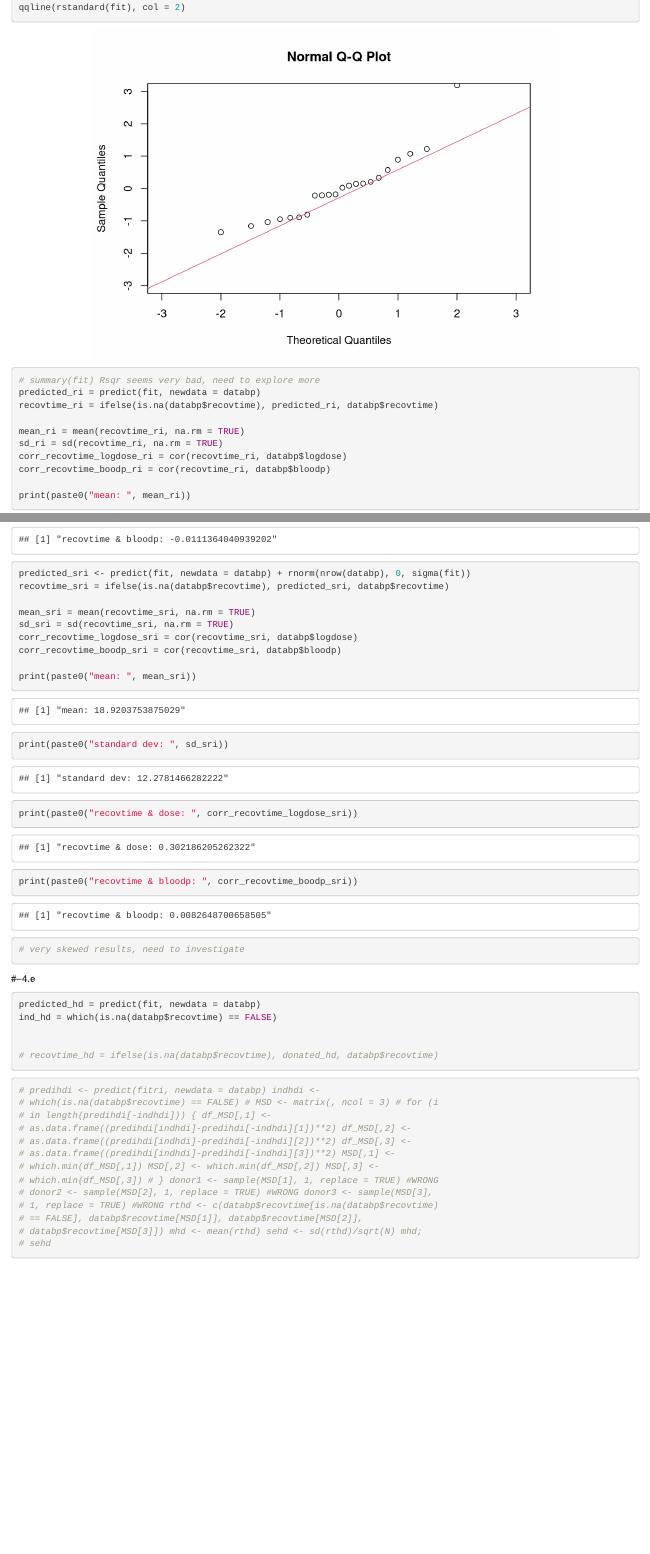
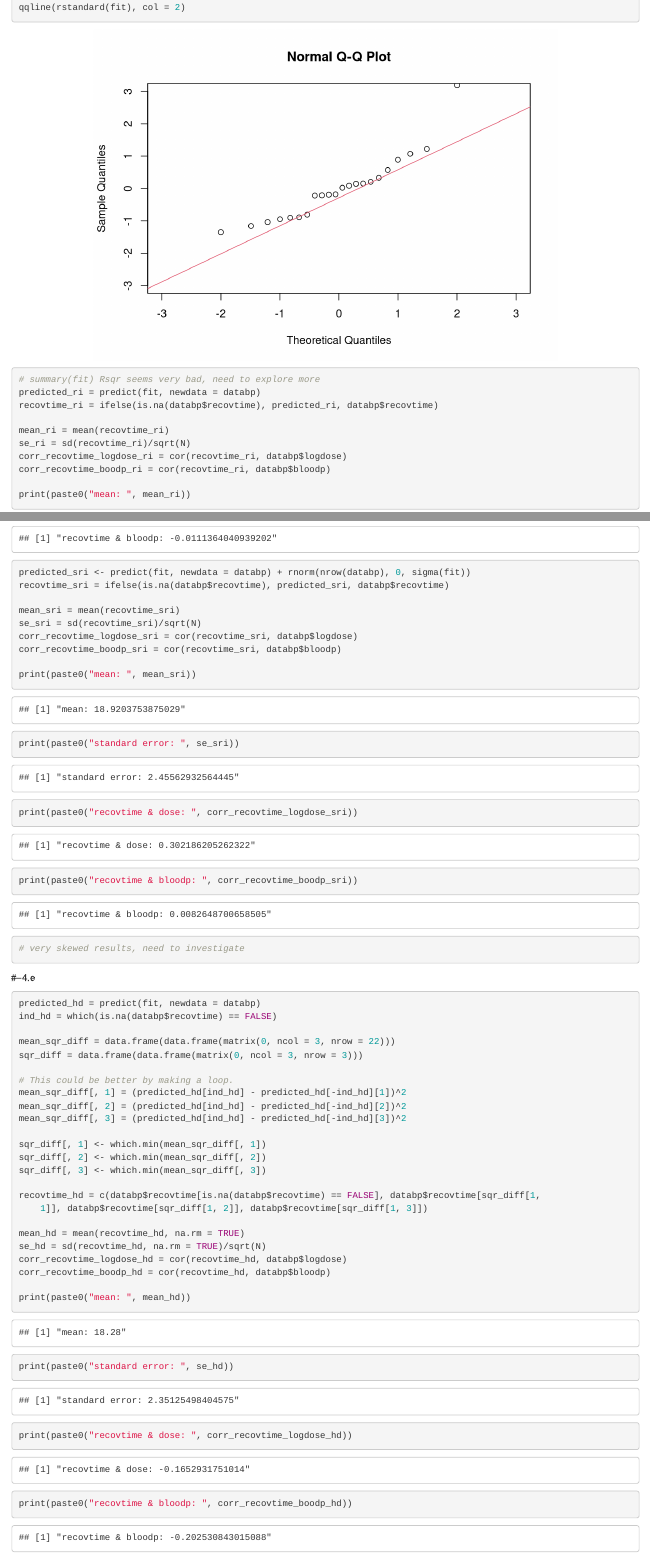
Before and after one commit to TedOiler/ida_assignment_1, an R Markdown document (assignment_1.Rmd): the page in a window 1100 px wide, from 9020 px down before the commit and from 9040 px down after it, so that both start at the same text, and a second part further down, joined at a grey line. Rendered offline with R 4.5, knitr and Pandoc, with nearby package versions; both versions are drawn in the output format of the newer one.

Commit message:
finalized code

````diff
--- a/assignment_1.Rmd
+++ b/assignment_1.Rmd
@@ -3,8 +3,8 @@ title: "Assignment 1"
 author: "Ted Ladas -s2124289"
 date: "10/20/2020"
 output:
+  html_document: default
   pdf_document: default
-  html_document: default
 ---
 
 # Libraries
@@ -181,8 +182,8 @@ qqline(rstandard(fit), col = 2)
 predicted_ri = predict(fit, newdata=databp)
 recovtime_ri = ifelse(is.na(databp$recovtime), predicted_ri, databp$recovtime)
 
-mean_ri = mean(recovtime_ri, na.rm=TRUE)
-sd_ri = sd(recovtime_ri, na.rm=TRUE)
+mean_ri = mean(recovtime_ri)
+se_ri = sd(recovtime_ri)/sqrt(N)
 corr_recovtime_logdose_ri = cor(recovtime_ri, databp$logdose)
 corr_recovtime_boodp_ri = cor(recovtime_ri, databp$bloodp)
 
@@ -196,13 +197,13 @@ print(paste0("recovtime & bloodp: " , corr_recovtime_boodp_ri))
 predicted_sri <- predict(fit, newdata = databp) + rnorm(nrow(databp), 0, sigma(fit))
 recovtime_sri = ifelse(is.na(databp$recovtime), predicted_sri, databp$recovtime)
 
-mean_sri = mean(recovtime_sri, na.rm=TRUE)
-sd_sri = sd(recovtime_sri, na.rm=TRUE)
+mean_sri = mean(recovtime_sri)
+se_sri = sd(recovtime_sri)/sqrt(N)
 corr_recovtime_logdose_sri = cor(recovtime_sri, databp$logdose)
 corr_recovtime_boodp_sri = cor(recovtime_sri, databp$bloodp)
 
 print(paste0("mean: ", mean_sri))
-print(paste0("standard dev: " , sd_sri))
+print(paste0("standard error: " , se_sri))
 print(paste0("recovtime & dose: " , corr_recovtime_logdose_sri))
 print(paste0("recovtime & bloodp: " , corr_recovtime_boodp_sri))
 
@@ -214,35 +215,29 @@ print(paste0("recovtime & bloodp: " , corr_recovtime_boodp_sri))
 predicted_hd = predict(fit, newdata=databp)
 ind_hd = which(is.na(databp$recovtime) == FALSE)
 
+mean_sqr_diff = data.frame(data.frame(matrix(0, ncol = 3, nrow = 22)))
+sqr_diff = data.frame(data.frame(matrix(0, ncol = 3, nrow = 3)))
 
-# recovtime_hd = ifelse(is.na(databp$recovtime), donated_hd, databp$recovtime)
+# This could be better by making a loop.
+mean_sqr_diff[,1] = (predicted_hd[ind_hd]-predicted_hd[-ind_hd][1])**2
+mean_sqr_diff[,2] = (predicted_hd[ind_hd]-predicted_hd[-ind_hd][2])**2
+mean_sqr_diff[,3] = (predicted_hd[ind_hd]-predicted_hd[-ind_hd][3])**2
+
+sqr_diff[,1] <- which.min(mean_sqr_diff[,1])
+sqr_diff[,2] <- which.min(mean_sqr_diff[,2])
+sqr_diff[,3] <- which.min(mean_sqr_diff[,3])
+
+recovtime_hd = c(databp$recovtime[is.na(databp$recovtime) == FALSE],
+                 databp$recovtime[sqr_diff[1,1]], databp$recovtime[sqr_diff[1,2]],
+                 databp$recovtime[sqr_diff[1,3]])
+
+mean_hd = mean(recovtime_hd, na.rm=TRUE)
+se_hd = sd(recovtime_hd, na.rm=TRUE)/sqrt(N)
+corr_recovtime_logdose_hd = cor(recovtime_hd, databp$logdose)
+corr_recovtime_boodp_hd = cor(recovtime_hd, databp$bloodp)
+
+print(paste0("mean: ", mean_hd))
+print(paste0("standard error: " , se_hd))
+print(paste0("recovtime & dose: " , corr_recovtime_logdose_hd))
+print(paste0("recovtime & bloodp: " , corr_recovtime_boodp_hd))
 ```
-
-
-```{r, include=TRUE, message=FALSE, tidy=TRUE, fig.align='center'}
-# predihdi <- predict(fitri, newdata = databp)
-#
-# indhdi <- which(is.na(databp$recovtime) == FALSE)
-# # MSD <- matrix(, ncol = 3)
-# # for (i in length(predihdi[-indhdi])) {
-#   df_MSD[,1] <- as.data.frame((predihdi[indhdi]-predihdi[-indhdi][1])**2)
-#   df_MSD[,2] <- as.data.frame((predihdi[indhdi]-predihdi[-indhdi][2])**2)
-#   df_MSD[,3] <- as.data.frame((predihdi[indhdi]-predihdi[-indhdi][3])**2)
-#   MSD[,1] <- which.min(df_MSD[,1])
-#   MSD[,2] <- which.min(df_MSD[,2])
-#   MSD[,3] <- which.min(df_MSD[,3])
-# # }
-#
-# donor1 <- sample(MSD[1], 1, replace = TRUE) #WRONG
-# donor2 <- sample(MSD[2], 1, replace = TRUE) #WRONG
-# donor3 <- sample(MSD[3], 1, replace = TRUE) #WRONG
-#
-# rthd <- c(databp$recovtime[is.na(databp$recovtime) == FALSE],
-#         databp$recovtime[MSD[1]], databp$recovtime[MSD[2]],
-#         databp$recovtime[MSD[3]])
-#
-# mhd <- mean(rthd)
-# sehd <- sd(rthd)/sqrt(N)
-#
-# mhd; sehd
-```
````
Also changed, not shown: assignment_1.html, assignment_1.tex, assignment_1.Rmd (19 more changed lines), 1 other file.
